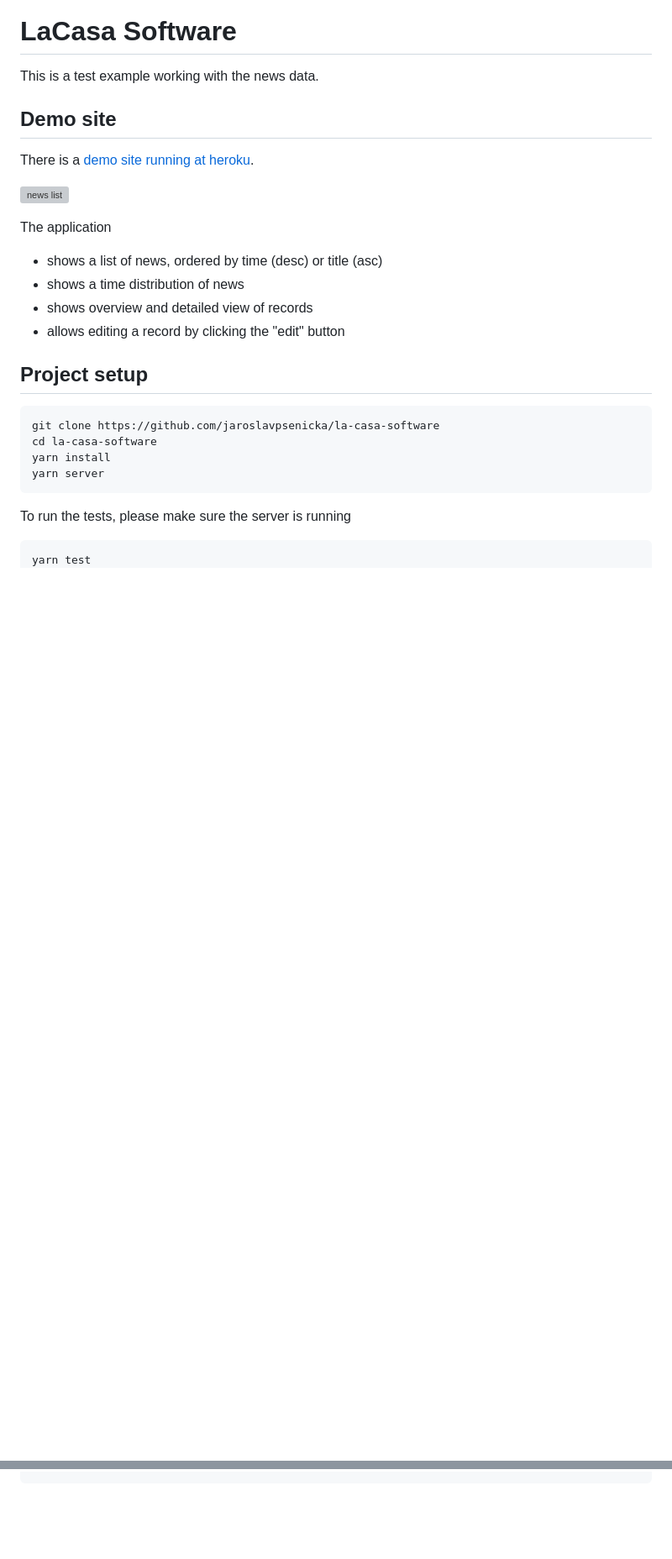
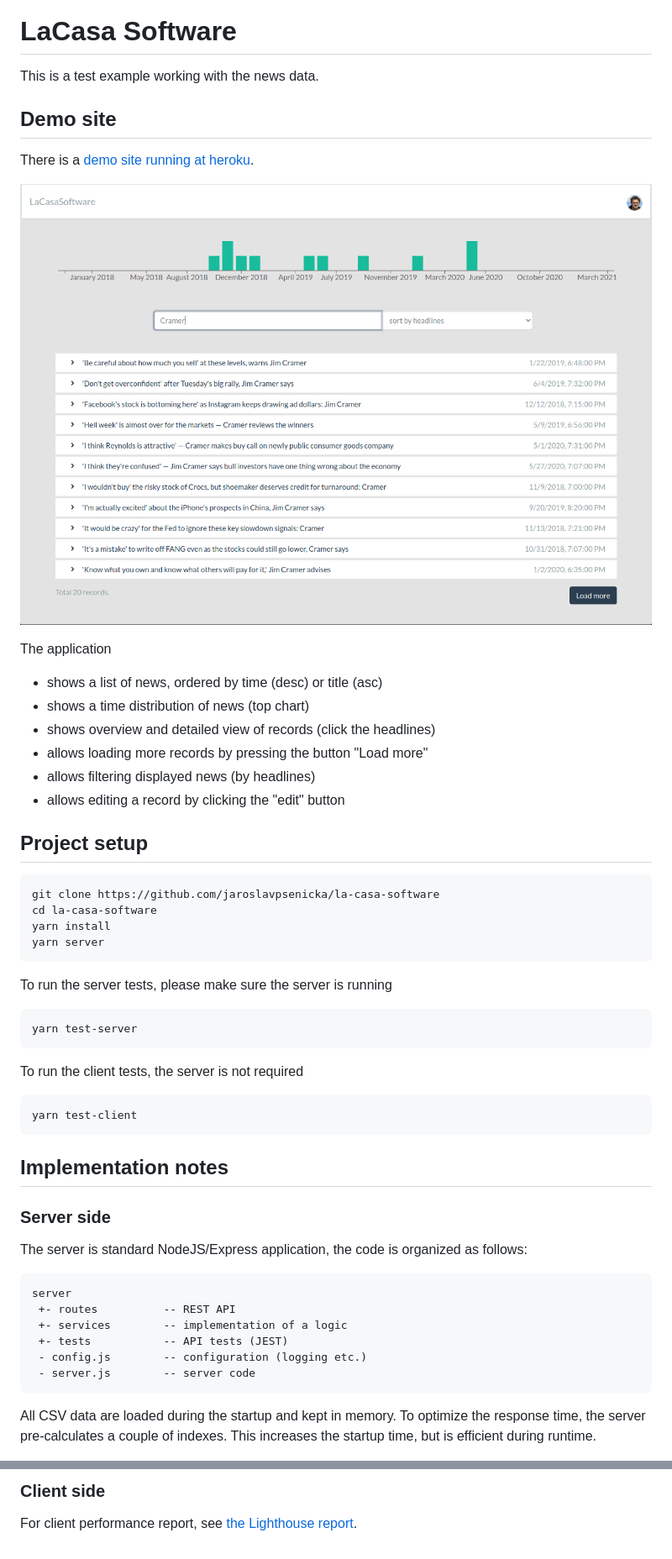
Before and after one commit to jaroslavpsenicka/la-casa-software, a Markdown page: README.md, 2 parts joined by grey strips. Shown at 84% size. Drawn GitHub-style; pictures changed too: doc/app.png (added); blank space fills up the shorter version; grey boxes are pictures that could not be loaded.

````diff
--- a/README.md
+++ b/README.md
@@ -6,12 +6,14 @@ This is a test example working with the news data.
 
 There is a [demo site running at heroku](https://la-casa-software.herokuapp.com).
 
-![news list](doc/news.png)
+![news list](doc/app.png)
 
 The application
 - shows a list of news, ordered by time (desc) or title (asc)
-- shows a time distribution of news
-- shows overview and detailed view of records
+- shows a time distribution of news (top chart)
+- shows overview and detailed view of records (click the headlines)
+- allows loading more records by pressing the button "Load more"
+- allows filtering displayed news (by headlines)
 - allows editing a record by clicking the "edit" button
 
 ## Project setup
@@ -21,7 +23,25 @@ cd la-casa-software
 yarn install
 yarn server
 ```
-To run the tests, please make sure the server is running
+To run the server tests, please make sure the server is running
 ```
-yarn test
+yarn test-server
 ```
+To run the client tests, the server is not required
+```
+yarn test-client
+```
+
+## Implementation notes
+### Server side
+The server is standard NodeJS/Express application, the code is organized as follows:
+```
+server
+ +- routes          -- REST API
+ +- services        -- implementation of a logic
+ +- tests           -- API tests (JEST)
+ - config.js        -- configuration (logging etc.)
+ - server.js        -- server code
+```
+All CSV data are loaded during the startup and kept in memory. To optimize the response time, the server pre-calculates a couple of indexes. This increases the startup time, but is efficient during runtime.
+
@@ -27,0 +118,2 @@ yarn test
+### Client side
+For client performance report, see [the Lighthouse report](doc/la-casa-software.herokuapp.com-20210306T184823).
````
Also changed, not shown: other parts of README.md (+70 -0 lines), doc/cases.png (deleted), doc/settings-addon.png (deleted), 2 other files.
